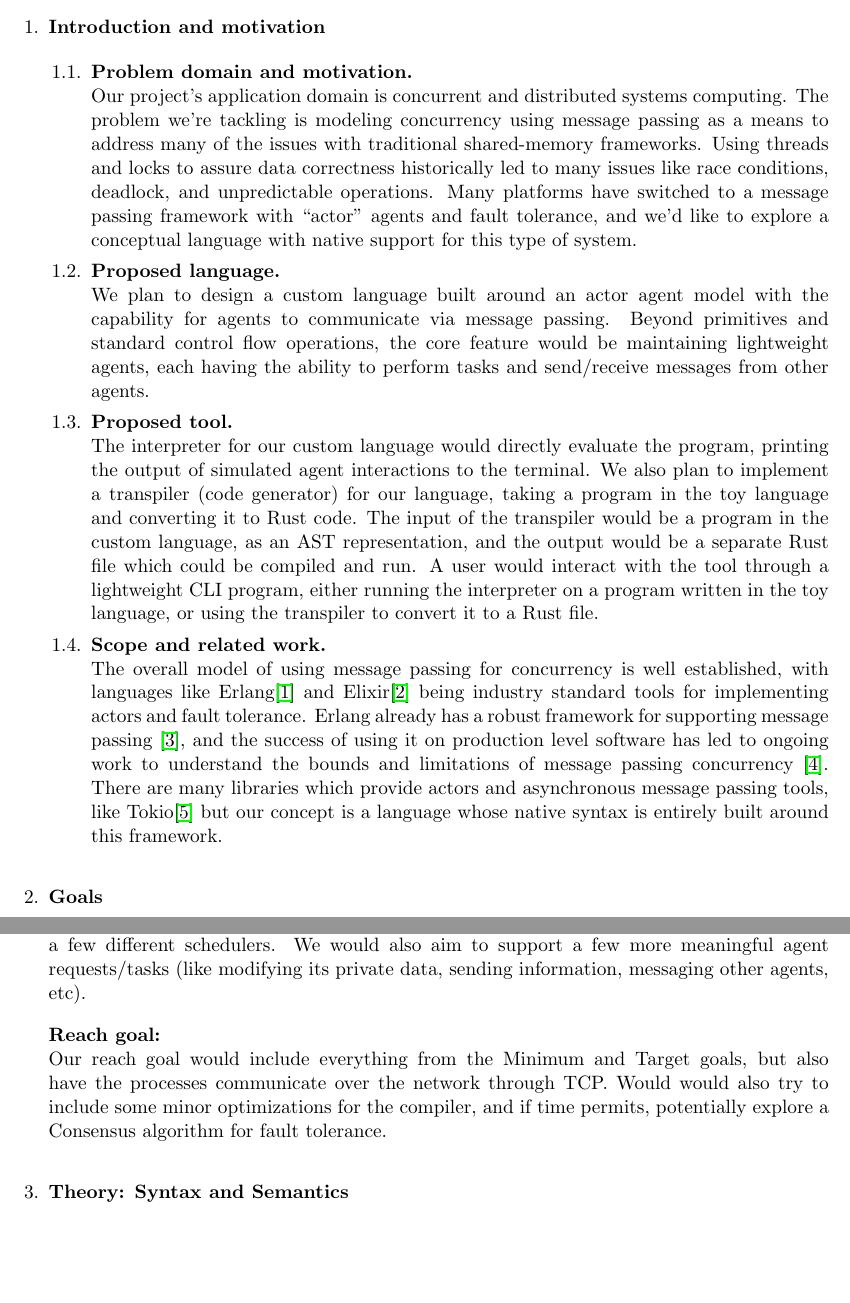
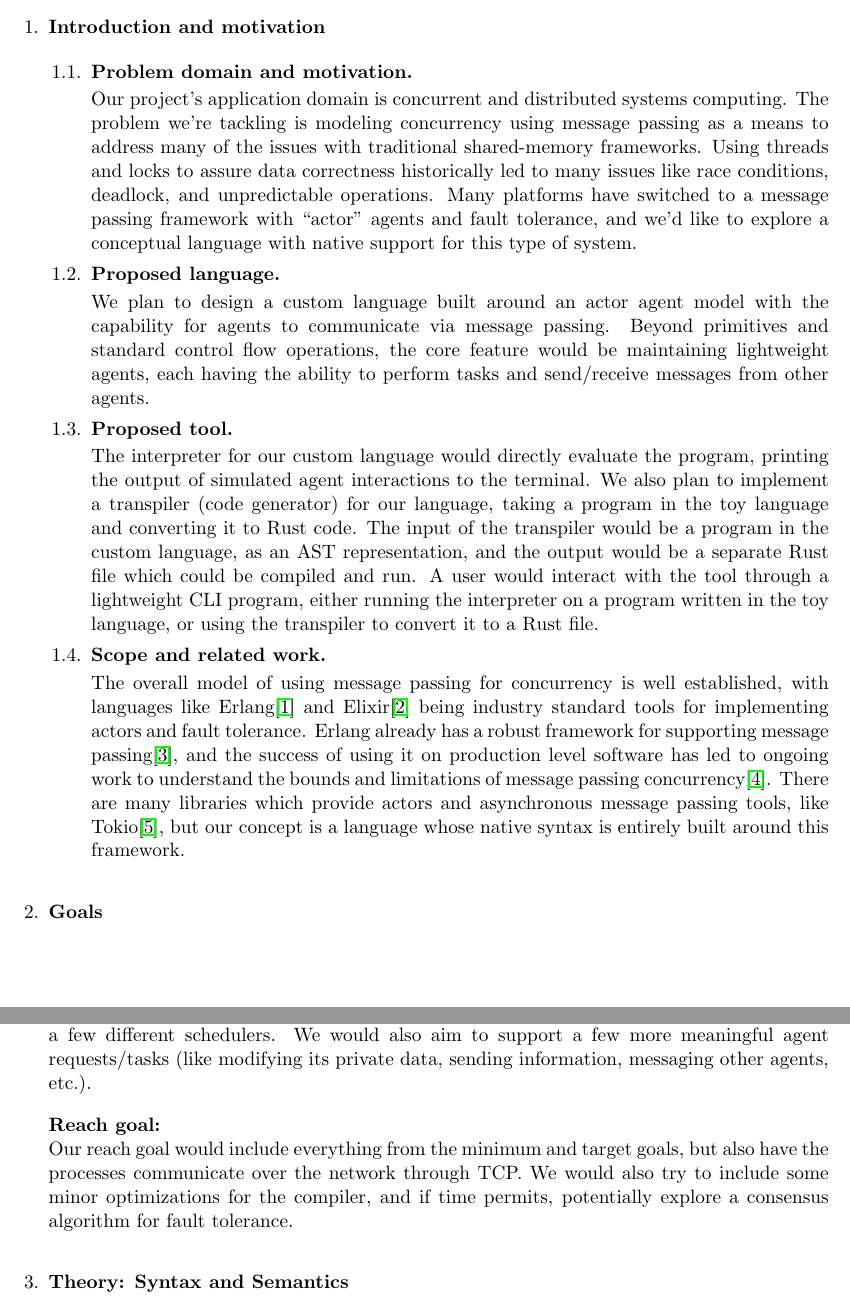
Before and after one commit to hammerface/ecs240-project, a LaTeX document (proposal.tex): two parts of pages 1 and 2 of 5, joined at a grey line, cut so that both start at the same text, the shorter picture padded with empty space. Compiled offline with pdfLaTeX.

Commit message:
Clean up proposal markup and bibliography
Wrap long lines, remove template comments and stray \newlines, fix typos
and quotes, and tidy the new bib entries.

```diff
--- a/proposal.tex
+++ b/proposal.tex
@@ -48,34 +48,41 @@
 
 \item
 \textbf{Problem domain and motivation.}
-% Application domain, problem being solved, why it is interesting.
-% At least 3 citations, at least 2 research papers.
-\newline
-Our project’s application domain is concurrent and distributed systems computing. The problem we’re tackling is modeling concurrency using message passing as a means to address many of the issues with traditional shared-memory frameworks. Using threads and locks to assure data correctness historically led to many issues like race conditions, deadlock, and unpredictable operations. Many platforms have switched to a message passing framework with “actor” agents and fault tolerance, and we’d like to explore a conceptual language with native support for this type of system.
+
+Our project's application domain is concurrent and distributed systems computing. The problem we're tackling is
+modeling concurrency using message passing as a means to address many of the issues with traditional shared-memory
+frameworks. Using threads and locks to assure data correctness historically led to many issues like race
+conditions, deadlock, and unpredictable operations. Many platforms have switched to a message passing framework
+with ``actor'' agents and fault tolerance, and we'd like to explore a conceptual language with native support for
+this type of system.
 
 \item
 \textbf{Proposed language.}
-% Own toy language, or a subset of an existing language?
-% What it contains / what subset of features. Example syntax.
-\newline
-We plan to design a custom language built around an actor agent model with the capability for agents to communicate via message passing. Beyond primitives and standard control flow operations, the core feature would be maintaining lightweight agents, each having the ability to perform tasks and send/receive messages from other agents.
 
-% \begin{verbatim}
-% -- example program
-% \end{verbatim}
+We plan to design a custom language built around an actor agent model with the capability for agents to communicate
+via message passing. Beyond primitives and standard control flow operations, the core feature would be maintaining
+lightweight agents, each having the ability to perform tasks and send/receive messages from other agents.
 
 \item
 \textbf{Proposed tool.}
-% Basic interpreter + one of: compiler, static analysis, dynamic analysis, type system.
-% Input/output of the tool. How a user interacts with it.
-\newline
-The interpreter for our custom language would directly evaluate the program, printing the output of simulated agent interactions to the terminal. We also plan to implement a transpiler (code generator) for our language, taking a program in the toy language and converting it to Rust code. The input of the transpiler would be a program in the custom language, as an AST representation, and the output would be a separate Rust file which could be compiled and run. A user would interact with the tool through a lightweight CLI program, either running the interpreter on a program written in the toy language, or using the transpiler to convert it to a Rust file.
+
+The interpreter for our custom language would directly evaluate the program, printing the output of simulated agent
+interactions to the terminal. We also plan to implement a transpiler (code generator) for our language, taking a
+program in the toy language and converting it to Rust code. The input of the transpiler would be a program in the
+custom language, as an AST representation, and the output would be a separate Rust file which could be compiled and
+run. A user would interact with the tool through a lightweight CLI program, either running the interpreter on a
+program written in the toy language, or using the transpiler to convert it to a Rust file.
 
 \item
 \textbf{Scope and related work.}
-% Is the solution already known/built? Existing tools for similar problems.
-\newline
-The overall model of using message passing for concurrency is well established, with languages like Erlang\cite{armstrong2003making} and Elixir\cite{elixir} being industry standard tools for implementing actors and fault tolerance. Erlang already has a robust framework for supporting message passing \cite{vinoskierlang2012}, and the success of using it on production level software has led to ongoing work to understand the bounds and limitations of message passing concurrency \cite{shi2025complexitytestingmessagepassingconcurrency}. There are many libraries which provide actors and asynchronous message passing tools, like Tokio\cite{tokio} but our concept is a language whose native syntax is entirely built around this framework.
+
+The overall model of using message passing for concurrency is well established, with languages like
+Erlang\cite{armstrong2003making} and Elixir\cite{elixir} being industry standard tools for implementing actors and
+fault tolerance. Erlang already has a robust framework for supporting message passing\cite{vinoskierlang2012}, and
+the success of using it on production level software has led to ongoing work to understand the bounds and
+limitations of message passing concurrency\cite{shi2025complexitytestingmessagepassingconcurrency}. There are many
+libraries which provide actors and asynchronous message passing tools, like Tokio\cite{tokio}, but our concept is a
+language whose native syntax is entirely built around this framework.
 
 \end{enumerate}
 
@@ -98,13 +107,17 @@ The minimum goal is to have a working lexer and parser that would generate an AS
 \medbreak
 \textbf{Target goal:}
 \newline
-The target goal would additionally have our language support more features like standard control flow and a few primitive data types. Our interpreter would have the option to use a few different schedulers. We would also aim to support a few more meaningful agent requests/tasks (like modifying its private data, sending information, messaging other agents, etc).
-
+The target goal would additionally have our language support more features like standard control flow and a few
+primitive data types. Our interpreter would have the option to use a few different schedulers. We would also aim to
+support a few more meaningful agent requests/tasks (like modifying its private data, sending information, messaging
+other agents, etc.).
 
 \medbreak
 \textbf{Reach goal:}
 \newline
-Our reach goal would include everything from the Minimum and Target goals, but also have the processes communicate over the network through TCP. Would would also try to include some minor optimizations for the compiler, and if time permits, potentially explore a Consensus algorithm for fault tolerance.
+Our reach goal would include everything from the minimum and target goals, but also have the processes communicate
+over the network through TCP. We would also try to include some minor optimizations for the compiler, and if time
+permits, potentially explore a consensus algorithm for fault tolerance.
 
 \bigbreak
 
```
Also changed, not shown: references.bib (+16 -28 lines), proposal.tex (33 more changed lines).
